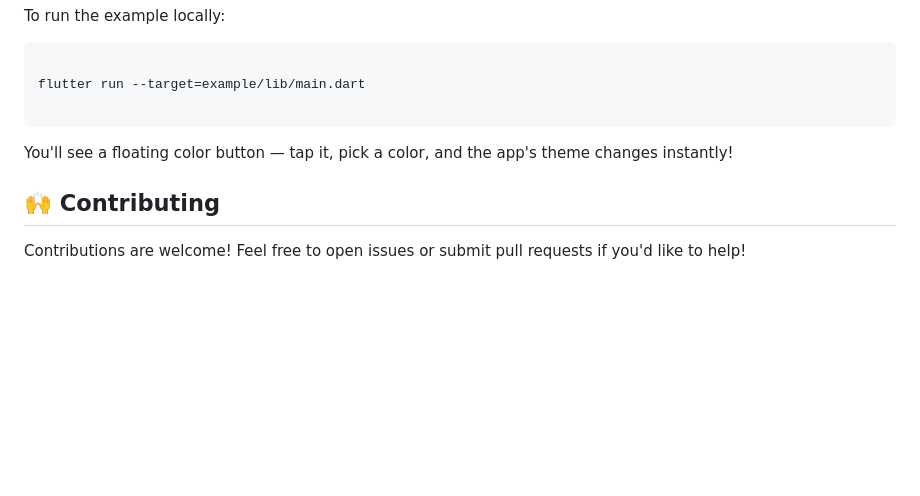
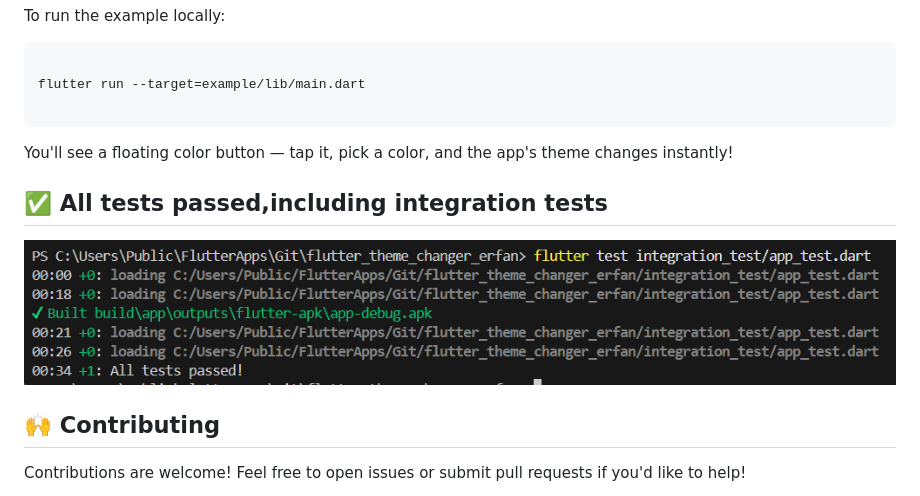
Before and after one commit to erfanalizada/flutter_theme_changer_erfan, a Markdown page: README.md, the part around the change printed below. GitHub-like rendering; pictures changed too: image.png (added); blank space fills up the shorter version.

````diff
--- a/README.md
+++ b/README.md
@@ -121,6 +121,10 @@ flutter run --target=example/lib/main.dart
 ```
 You'll see a floating color button — tap it, pick a color, and the app's theme changes instantly!
 
+## ✅ All tests passed,including integration tests
+
+![ScreenShot of testings log](image.png)
+
 ## 🙌 Contributing
 Contributions are welcome!
 Feel free to open issues or submit pull requests if you'd like to help!
````
Also changed, not shown: other parts of README.md (+0 -1 lines), all_tests_passed.png (added), 11 other files.
